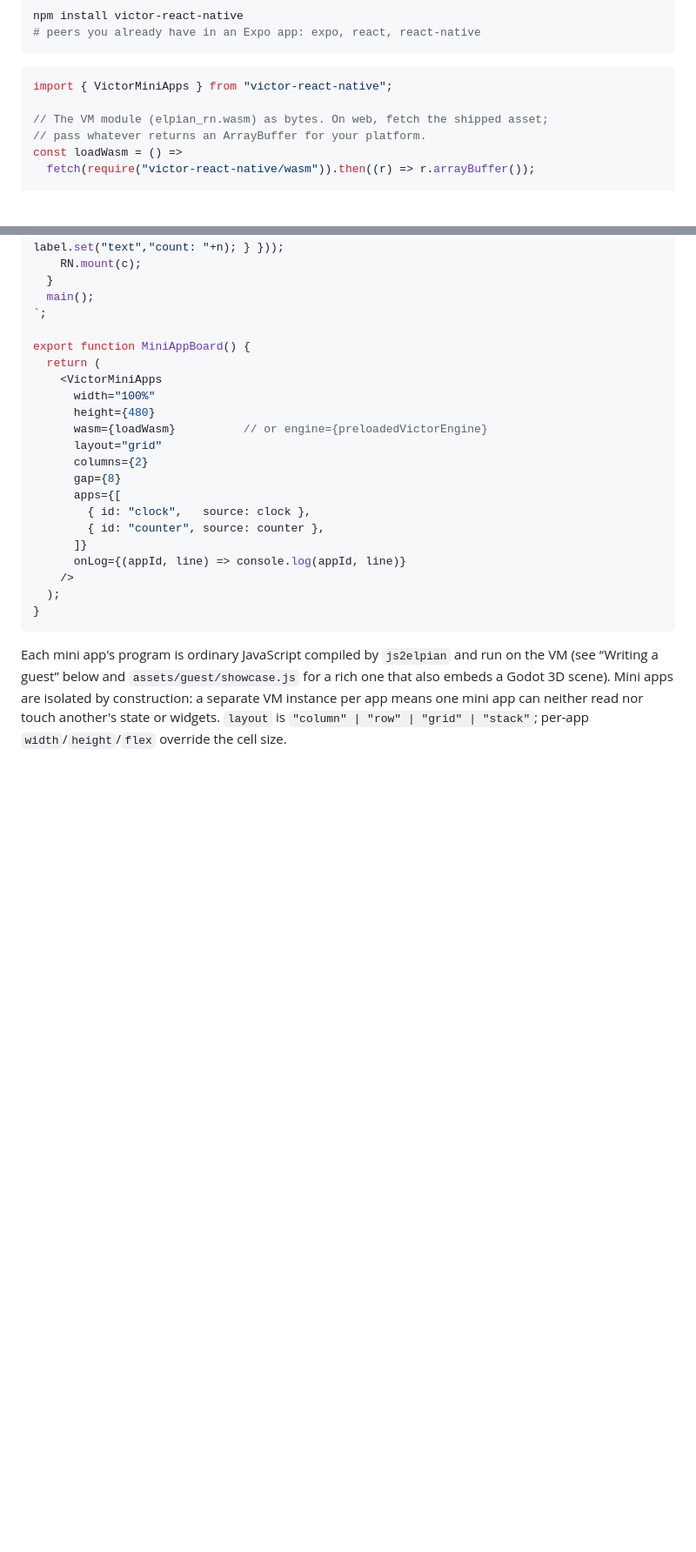
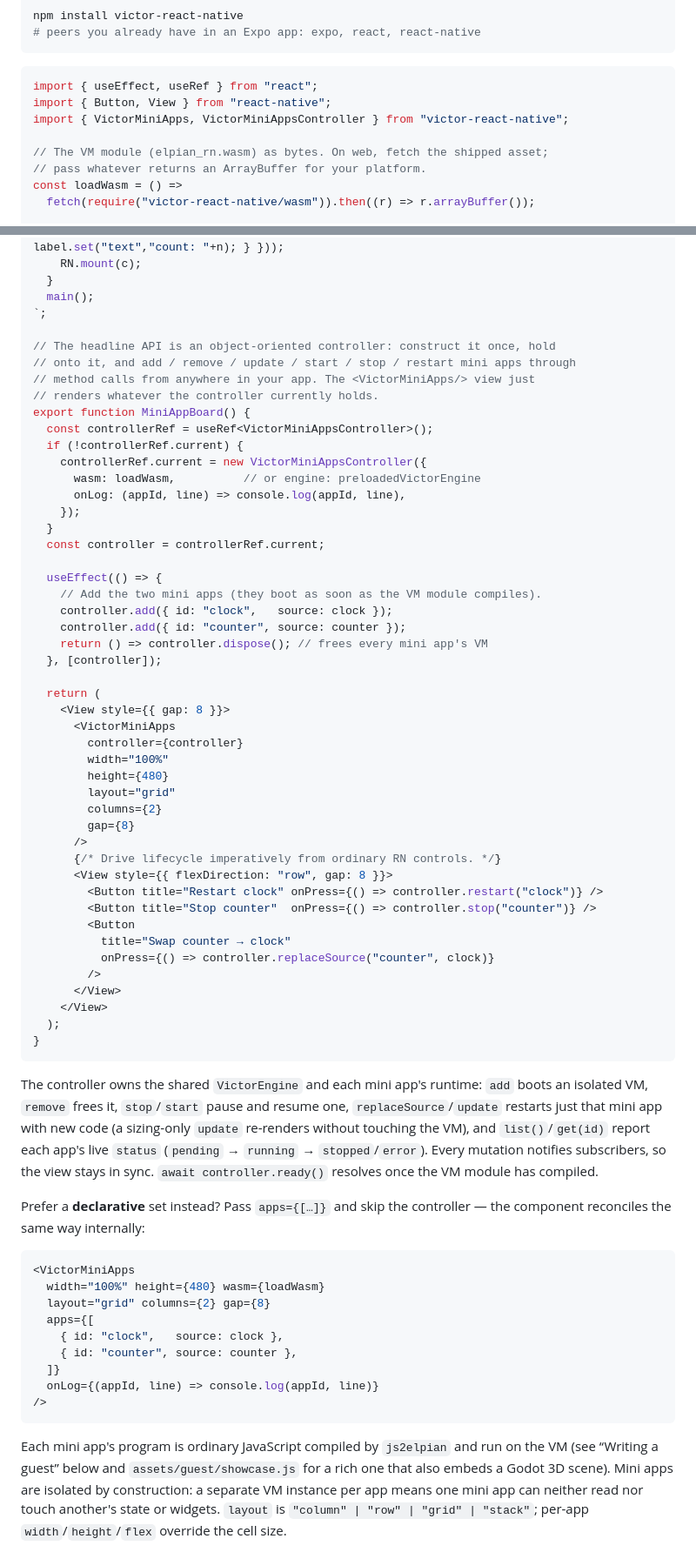
Before and after one commit to cosmopole-org/victor, a Markdown page: victor/react-native/README.md, 2 parts joined by grey strips. Shown at 87% size. Drawn GitHub-style; blank space fills up the shorter version.

Commit message:
docs(miniapps): lead the sample with the controller system
Update the two-mini-app sample (README MiniAppBoard + the wiki mini-app
section) to use the new VictorMiniAppsController as the headline path: construct
one controller, add the clock/counter mini apps, drive lifecycle imperatively
(restart / stop / replaceSource) from ordinary RN controls, and render
<VictorMiniApps controller={…}/>. The declarative apps={[…]} form is kept as a
documented alternative (it builds the same controller internally).

Co-Authored-By: Claude Opus 4.8 <noreply@anthropic.com>
Claude-Session: https://claude.ai/code/session_01GzxiYtFJH1uP6Q7eA2py37

````diff
--- a/victor/react-native/README.md
+++ b/victor/react-native/README.md
@@ -33,7 +33,9 @@ npm install victor-react-native
 ```
 
 ```tsx
-import { VictorMiniApps } from "victor-react-native";
+import { useEffect, useRef } from "react";
+import { Button, View } from "react-native";
+import { VictorMiniApps, VictorMiniAppsController } from "victor-react-native";
 
 // The VM module (elpian_rn.wasm) as bytes. On web, fetch the shipped asset;
 // pass whatever returns an ArrayBuffer for your platform.
@@ -68,23 +70,72 @@ const counter = `
   main();
 `;
 
+// The headline API is an object-oriented controller: construct it once, hold
+// onto it, and add / remove / update / start / stop / restart mini apps through
+// method calls from anywhere in your app. The <VictorMiniApps/> view just
+// renders whatever the controller currently holds.
 export function MiniAppBoard() {
+  const controllerRef = useRef<VictorMiniAppsController>();
+  if (!controllerRef.current) {
+    controllerRef.current = new VictorMiniAppsController({
+      wasm: loadWasm,          // or engine: preloadedVictorEngine
+      onLog: (appId, line) => console.log(appId, line),
+    });
+  }
+  const controller = controllerRef.current;
+
+  useEffect(() => {
+    // Add the two mini apps (they boot as soon as the VM module compiles).
+    controller.add({ id: "clock",   source: clock });
+    controller.add({ id: "counter", source: counter });
+    return () => controller.dispose(); // frees every mini app's VM
+  }, [controller]);
+
   return (
-    <VictorMiniApps
-      width="100%"
-      height={480}
-      wasm={loadWasm}          // or engine={preloadedVictorEngine}
-      layout="grid"
-      columns={2}
-      gap={8}
-      apps={[
-        { id: "clock",   source: clock },
-        { id: "counter", source: counter },
-      ]}
-      onLog={(appId, line) => console.log(appId, line)}
-    />
+    <View style={{ gap: 8 }}>
+      <VictorMiniApps
+        controller={controller}
+        width="100%"
+        height={480}
+        layout="grid"
+        columns={2}
+        gap={8}
+      />
+      {/* Drive lifecycle imperatively from ordinary RN controls. */}
+      <View style={{ flexDirection: "row", gap: 8 }}>
+        <Button title="Restart clock" onPress={() => controller.restart("clock")} />
+        <Button title="Stop counter"  onPress={() => controller.stop("counter")} />
+        <Button
+          title="Swap counter → clock"
+          onPress={() => controller.replaceSource("counter", clock)}
+        />
+      </View>
+    </View>
   );
 }
+```
+
+The controller owns the shared `VictorEngine` and each mini app's runtime:
+`add` boots an isolated VM, `remove` frees it, `stop`/`start` pause and resume
+one, `replaceSource`/`update` restarts just that mini app with new code (a
+sizing-only `update` re-renders without touching the VM), and `list()`/`get(id)`
+report each app's live `status` (`pending` → `running` → `stopped`/`error`).
+Every mutation notifies subscribers, so the view stays in sync. `await
+controller.ready()` resolves once the VM module has compiled.
+
+Prefer a **declarative** set instead? Pass `apps={[…]}` and skip the controller
+— the component reconciles the same way internally:
+
+```tsx
+<VictorMiniApps
+  width="100%" height={480} wasm={loadWasm}
+  layout="grid" columns={2} gap={8}
+  apps={[
+    { id: "clock",   source: clock },
+    { id: "counter", source: counter },
+  ]}
+  onLog={(appId, line) => console.log(appId, line)}
+/>
 ```
 
 Each mini app's program is ordinary JavaScript compiled by `js2elpian` and run
````
Also changed, not shown: wiki/13-react-native.md (+19 -5 lines).
